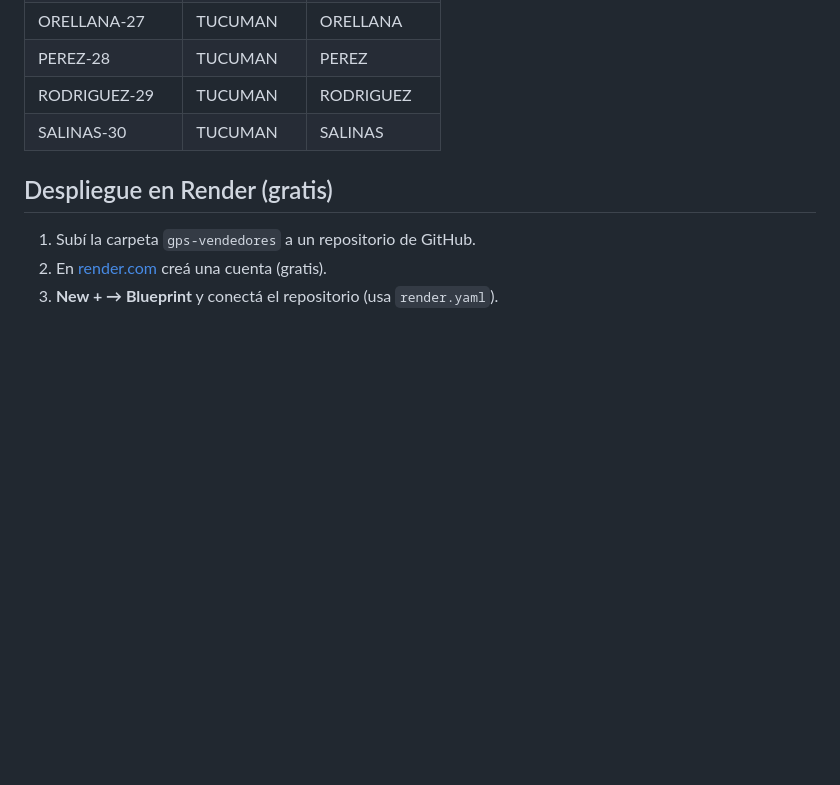
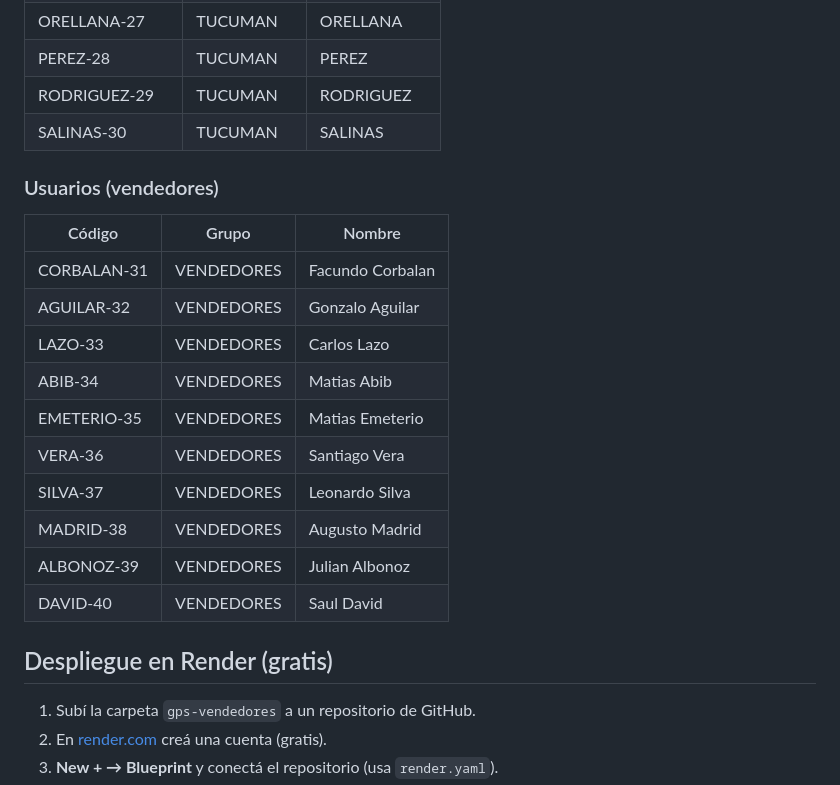
Before and after one commit to GonzaloBorras/gps-vendedores, a Markdown page: README.md, the part around the change. Rendered like a GitHub page; blank space fills up the shorter version.

```diff
--- a/README.md
+++ b/README.md
@@ -47,6 +47,21 @@ Sistema de seguimiento GPS en vivo para vendedores de Tucumán y Catamarca.
 | RODRIGUEZ-29 | TUCUMAN | RODRIGUEZ |
 | SALINAS-30 | TUCUMAN | SALINAS |
 
+### Usuarios (vendedores)
+
+| Código | Grupo | Nombre |
+|---|---|---|
+| CORBALAN-31 | VENDEDORES | Facundo Corbalan |
+| AGUILAR-32 | VENDEDORES | Gonzalo Aguilar |
+| LAZO-33 | VENDEDORES | Carlos Lazo |
+| ABIB-34 | VENDEDORES | Matias Abib |
+| EMETERIO-35 | VENDEDORES | Matias Emeterio |
+| VERA-36 | VENDEDORES | Santiago Vera |
+| SILVA-37 | VENDEDORES | Leonardo Silva |
+| MADRID-38 | VENDEDORES | Augusto Madrid |
+| ALBONOZ-39 | VENDEDORES | Julian Albonoz |
+| DAVID-40 | VENDEDORES | Saul David |
+
 ## Despliegue en Render (gratis)
 
 1. Subí la carpeta `gps-vendedores` a un repositorio de GitHub.
```
